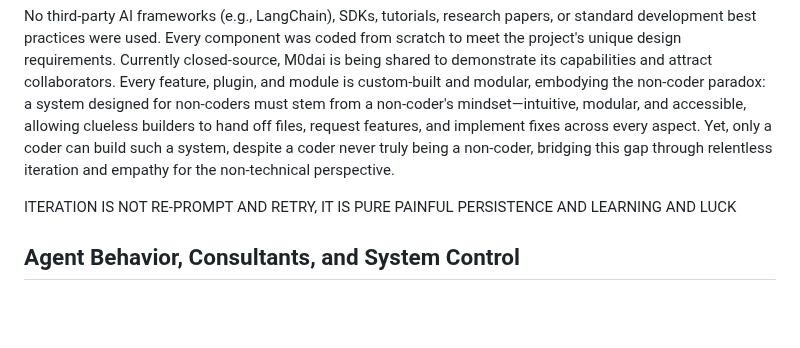
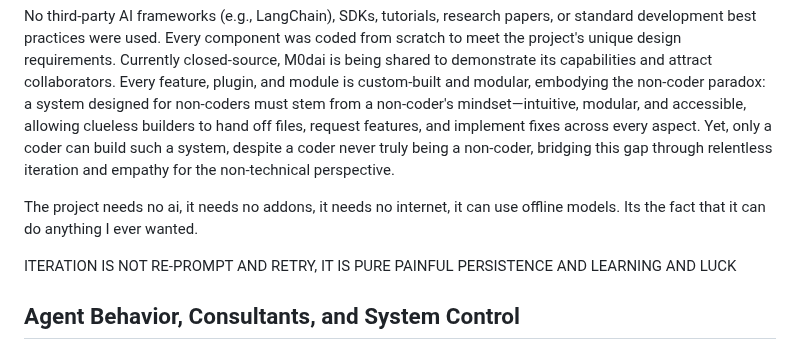
Before and after one commit to jjkjwo/M0dular-Action-System-Interface, a Markdown page: README.md, the part around the change. Rendered like a GitHub page; blank space fills up the shorter version.

```diff
--- a/README.md
+++ b/README.md
@@ -12,6 +12,8 @@
 M0dai was meticulously crafted by a single non-coder developer over 6 months, driven by more than 15,000 developer-AI interactions as the sole environment for learning, development, and testing—every single day. Each interaction was a deliberate step, addressing a specific need, feature, or desired AI trait, ranging from hours-long problem-solving sessions to single-line code fixes, all without automation. No videos, guides, tools, or third-party services were used. The project emerged organically after thousands of conversations, with the developer relying solely on a console terminal and discovering AI as a JSON-like text-in, text-out system through persistent, genuine trial and error. The system was built entirely from first principles.
 
 No third-party AI frameworks (e.g., LangChain), SDKs, tutorials, research papers, or standard development best practices were used. Every component was coded from scratch to meet the project's unique design requirements. Currently closed-source, M0dai is being shared to demonstrate its capabilities and attract collaborators. Every feature, plugin, and module is custom-built and modular, embodying the non-coder paradox: a system designed for non-coders must stem from a non-coder's mindset—intuitive, modular, and accessible, allowing clueless builders to hand off files, request features, and implement fixes across every aspect. Yet, only a coder can build such a system, despite a coder never truly being a non-coder, bridging this gap through relentless iteration and empathy for the non-technical perspective.
+
+The project needs no ai, it needs no addons, it needs no internet, it can use offline models.  Its the fact that it can do anything I ever wanted.
 
 ITERATION IS NOT RE-PROMPT AND RETRY, IT IS PURE PAINFUL PERSISTENCE AND LEARNING AND LUCK
 
```
